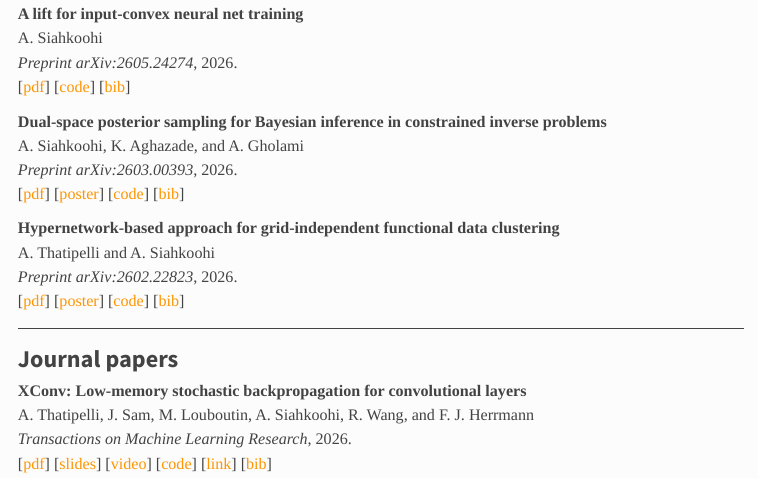
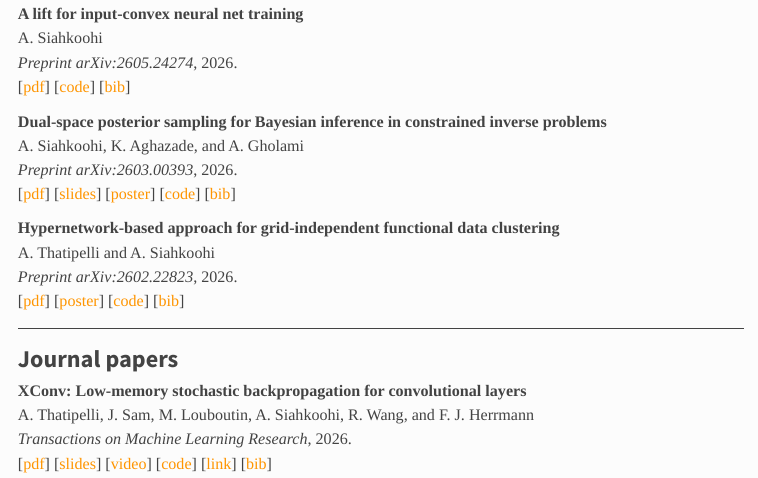
Before and after one commit to alisiahkoohi/alisiahkoohi.github.io, a Quarto document (research.qmd): the page in a window 1100 px wide, from 550 px down. Rendered offline with R 4.5, knitr and Pandoc in place of Quarto, with nearby package versions.

Commit message:
add dual-space slides

```diff
--- a/research.qmd
+++ b/research.qmd
@@ -44,6 +44,7 @@ A. Siahkoohi
 A. Siahkoohi, K. Aghazade, and A. Gholami
 *Preprint arXiv:2603.00393*, 2026.
 [[pdf](https://arxiv.org/abs/2603.00393)]
+[[slides](https://www.dropbox.com/scl/fi/lkgmjqvz9m360dvqao3m1/slides.pdf?rlkey=vyb2qq6blshaw3f4d1gsxgg99&raw=1)]
 [[poster](https://www.dropbox.com/scl/fi/e749s1tsh7bivz44ae6ir/poster.pdf?rlkey=0jo4107gargb8xfxii4zepjcq&raw=1)]
 [[code](https://github.com/luqigroup/SVGDADMMSampler.jl)]
 [[bib](https://raw.githubusercontent.com/alisiahkoohi/alisiahkoohi.github.io/master/files/SiahkoohiAghazadeGholami_2026.bib)]
```
Also changed, not shown: files/AliSiahkoohi-CV.pdf.
